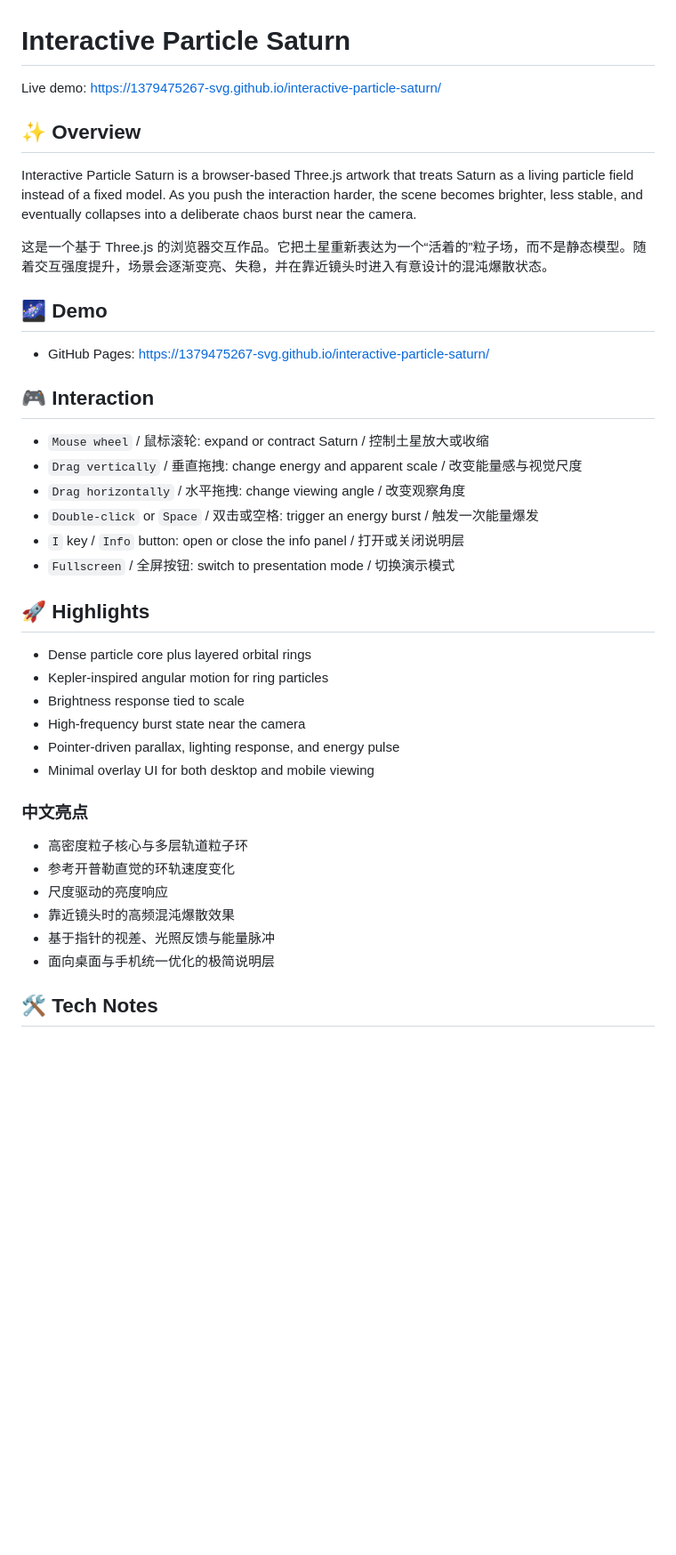
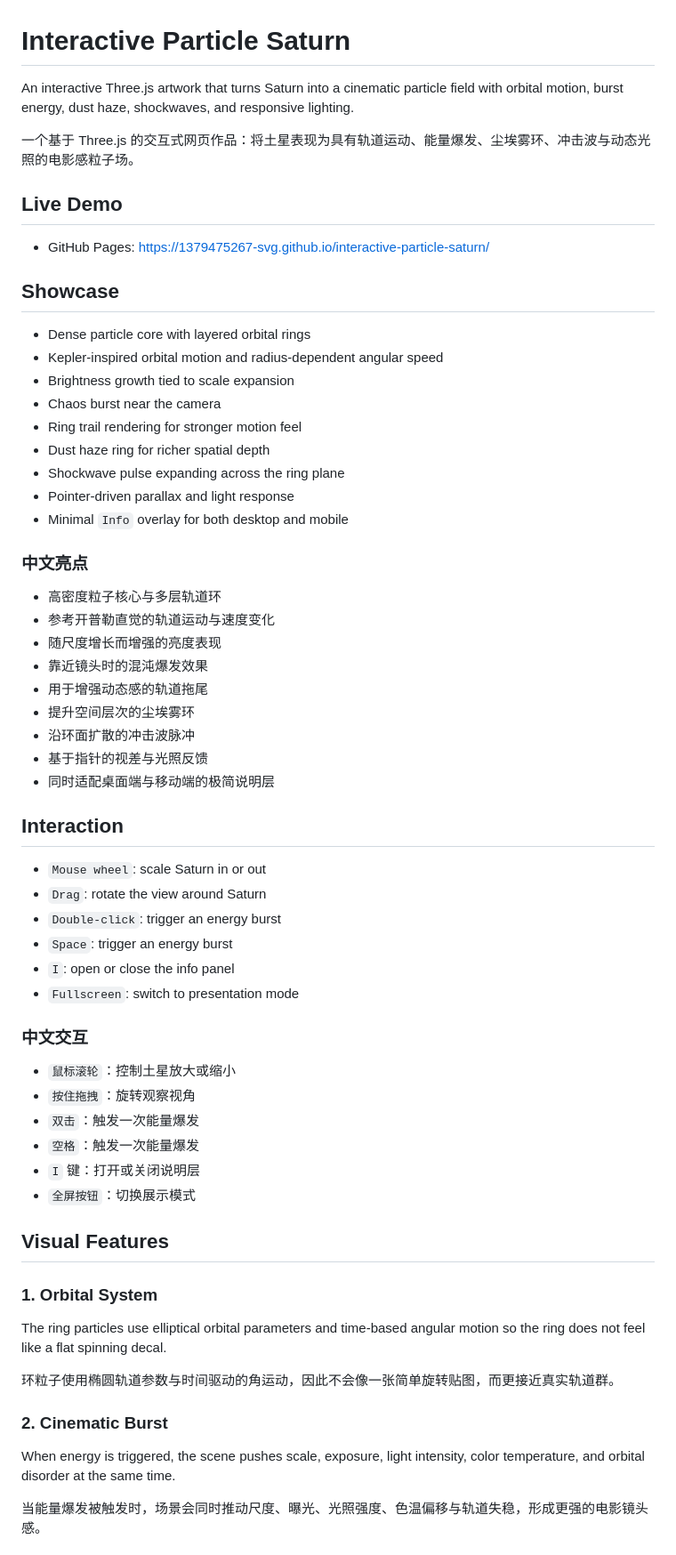
Before and after one commit to 1379475267-svg/interactive-particle-saturn, a Markdown page: README.md, the part around one of its changes. Shown at 89% size. Drawn GitHub-style; blank space fills up the shorter version.

Commit message:
Rewrite README showcase

```diff
--- a/README.md
+++ b/README.md
@@ -1,42 +1,66 @@
 # Interactive Particle Saturn
 
-Live demo: https://1379475267-svg.github.io/interactive-particle-saturn/
+An interactive Three.js artwork that turns Saturn into a cinematic particle field with orbital motion, burst energy, dust haze, shockwaves, and responsive lighting.
 
-## ✨ Overview
+一个基于 Three.js 的交互式网页作品：将土星表现为具有轨道运动、能量爆发、尘埃雾环、冲击波与动态光照的电影感粒子场。
 
-Interactive Particle Saturn is a browser-based Three.js artwork that treats Saturn as a living particle field instead of a fixed model. As you push the interaction harder, the scene becomes brighter, less stable, and eventually collapses into a deliberate chaos burst near the camera.
-
-这是一个基于 Three.js 的浏览器交互作品。它把土星重新表达为一个“活着的”粒子场，而不是静态模型。随着交互强度提升，场景会逐渐变亮、失稳，并在靠近镜头时进入有意设计的混沌爆散状态。
-
-## 🌌 Demo
+## Live Demo
 
 - GitHub Pages: https://1379475267-svg.github.io/interactive-particle-saturn/
 
-## 🎮 Interaction
+## Showcase
 
-- `Mouse wheel` / 鼠标滚轮: expand or contract Saturn / 控制土星放大或收缩
-- `Drag vertically` / 垂直拖拽: change energy and apparent scale / 改变能量感与视觉尺度
-- `Drag horizontally` / 水平拖拽: change viewing angle / 改变观察角度
-- `Double-click` or `Space` / 双击或空格: trigger an energy burst / 触发一次能量爆发
-- `I` key / `Info` button: open or close the info panel / 打开或关闭说明层
-- `Fullscreen` / 全屏按钮: switch to presentation mode / 切换演示模式
-
-## 🚀 Highlights
-
-- Dense particle core plus layered orbital rings
-- Kepler-inspired angular motion for ring particles
-- Brightness response tied to scale
-- High-frequency burst state near the camera
-- Pointer-driven parallax, lighting response, and energy pulse
-- Minimal overlay UI for both desktop and mobile viewing
+- Dense particle core with layered orbital rings
+- Kepler-inspired orbital motion and radius-dependent angular speed
+- Brightness growth tied to scale expansion
+- Chaos burst near the camera
+- Ring trail rendering for stronger motion feel
+- Dust haze ring for richer spatial depth
+- Shockwave pulse expanding across the ring plane
+- Pointer-driven parallax and light response
+- Minimal `Info` overlay for both desktop and mobile
 
 ### 中文亮点
 
-- 高密度粒子核心与多层轨道粒子环
-- 参考开普勒直觉的环轨速度变化
-- 尺度驱动的亮度响应
-- 靠近镜头时的高频混沌爆散效果
-- 基于指针的视差、光照反馈与能量脉冲
-- 面向桌面与手机统一优化的极简说明层
+- 高密度粒子核心与多层轨道环
+- 参考开普勒直觉的轨道运动与速度变化
+- 随尺度增长而增强的亮度表现
+- 靠近镜头时的混沌爆发效果
+- 用于增强动态感的轨道拖尾
+- 提升空间层次的尘埃雾环
+- 沿环面扩散的冲击波脉冲
+- 基于指针的视差与光照反馈
+- 同时适配桌面端与移动端的极简说明层
 
-## 🛠 Tech Notes
+## Interaction
+
+- `Mouse wheel`: scale Saturn in or out
+- `Drag`: rotate the view around Saturn
+- `Double-click`: trigger an energy burst
+- `Space`: trigger an energy burst
+- `I`: open or close the info panel
+- `Fullscreen`: switch to presentation mode
+
+### 中文交互
+
+- `鼠标滚轮`：控制土星放大或缩小
+- `按住拖拽`：旋转观察视角
+- `双击`：触发一次能量爆发
+- `空格`：触发一次能量爆发
+- `I` 键：打开或关闭说明层
+- `全屏按钮`：切换展示模式
+
+## Visual Features
+
+### 1. Orbital System
+
+The ring particles use elliptical orbital parameters and time-based angular motion so the ring does not feel like a flat spinning decal.
+
+环粒子使用椭圆轨道参数与时间驱动的角运动，因此不会像一张简单旋转贴图，而更接近真实轨道群。
+
+### 2. Cinematic Burst
+
+When energy is triggered, the scene pushes scale, exposure, light intensity, color temperature, and orbital disorder at the same time.
+
+当能量爆发被触发时，场景会同时推动尺度、曝光、光照强度、色温偏移与轨道失稳，形成更强的电影镜头感。
+
```
Also changed, not shown: other parts of README.md (+52 -15 lines).
